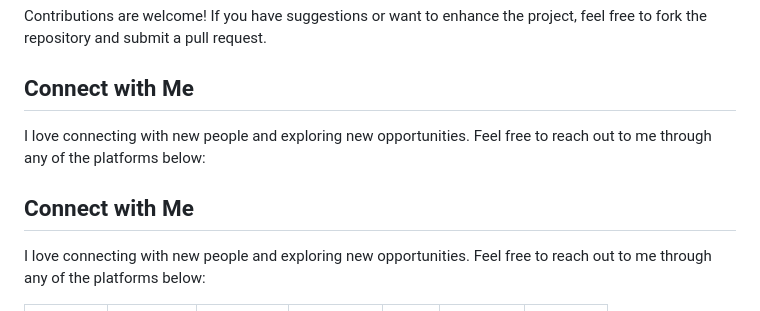
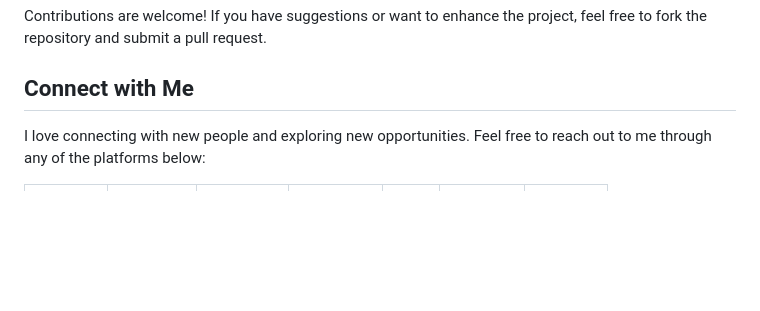
Before and after one commit to Iqbolshoh/template-personal-website, a Markdown page: README.md, the part around the change. GitHub-like rendering; blank space fills up the shorter version.

```diff
--- a/README.md
+++ b/README.md
@@ -79,11 +79,6 @@ Contributions are welcome! If you have suggestions or want to enhance the projec
 
 ## Connect with Me
 
-I love connecting with new people and exploring new opportunities. Feel free to reach out to me through any of the
-platforms below:
-
-## Connect with Me
-
 I love connecting with new people and exploring new opportunities. Feel free to reach out to me through any of the platforms below:
 
 <table>
```
